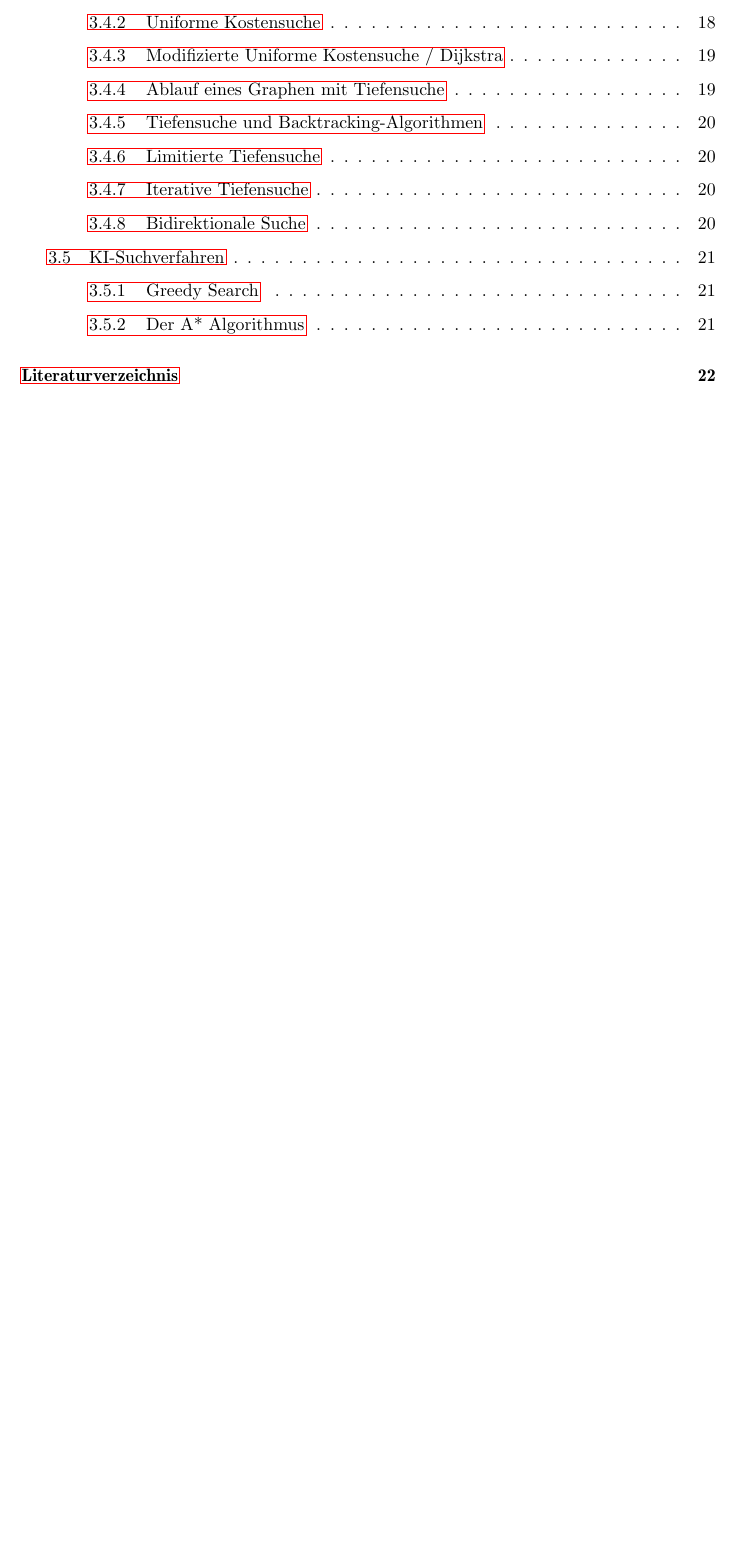
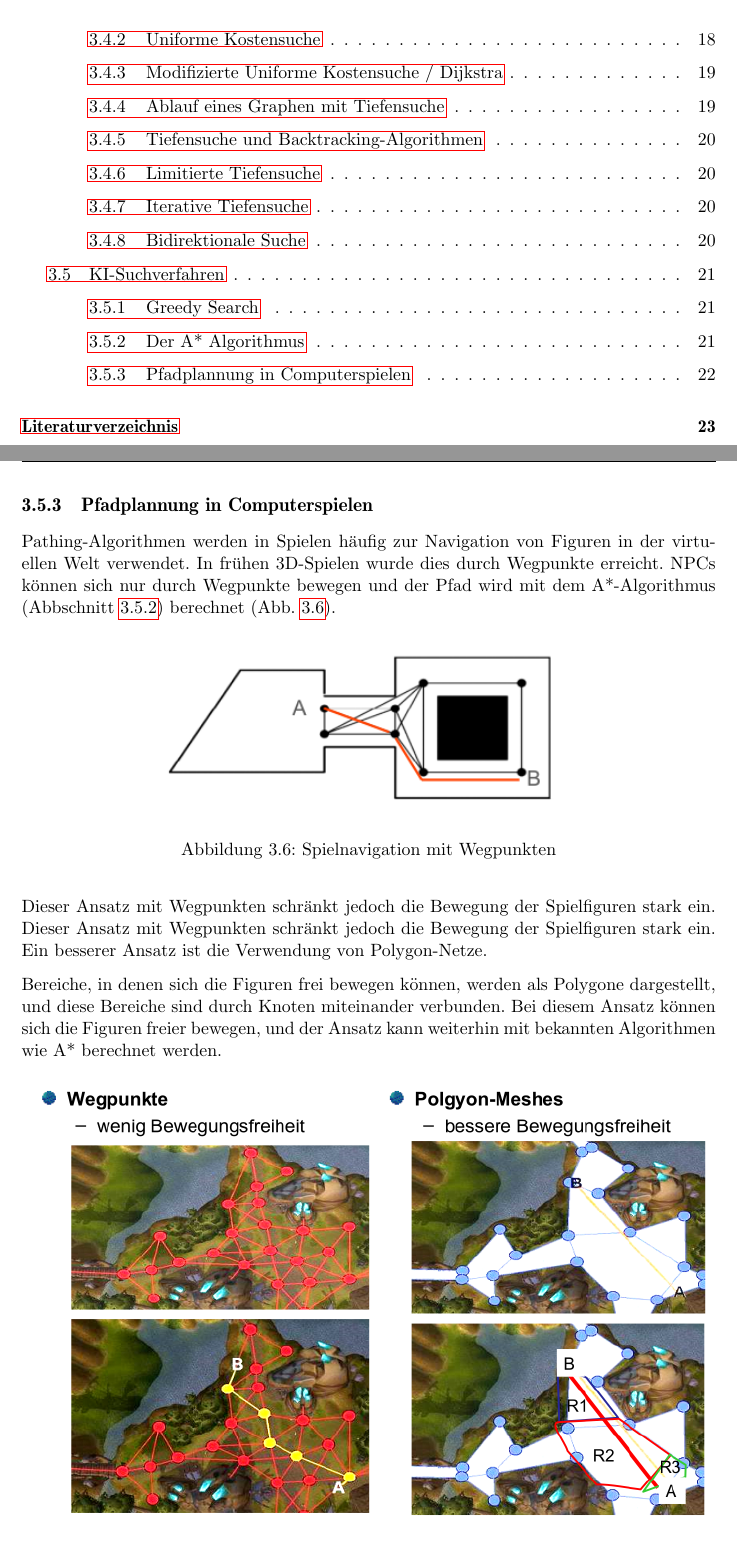
Before and after one commit to LaudemPax/MethodenKI, a LaTeX thesis (thesis.tex, which reads kapitel/3/kap_3.5.tex): part of page 3 of 25 before the commit and two parts of pages 3 and 24 of 25 after it, the two joined at a grey line, cut so that both start at the same text, the shorter picture padded with empty space. Compiled offline with pdfLaTeX; the source files are stored in an older character set and shown here as Unicode; a LaTeX package or settings file that is missing is left out.

Commit message:
Chap 3 done

```diff
--- a/kapitel/3/kap_3.5.tex
+++ b/kapitel/3/kap_3.5.tex
@@ -37,3 +37,25 @@ Ws ist auch möglich, die Gewichtung der Komponenten der A*-Kostenfunktion zu ä
 \[f(n) = \alpha * g(n) +  \beta * h(n)\]
 
 Wenn \(\beta\) viel größer als \(\alpha\) ist, dann nähert sich die Suche einer Greedy Search. Andersrum ist es ähnlich wie bei einer Bretiensuche.
+
+\subsection{Pfadplannung in Computerspielen}
+
+Pathing-Algorithmen werden in Spielen häufig zur Navigation von Figuren in der virtuellen Welt verwendet. In frühen 3D-Spielen wurde dies durch Wegpunkte erreicht. NPCs können sich nur durch Wegpunkte bewegen und der Pfad wird mit dem A*-Algorithmus (Abbschnitt~\ref{section:a-star}) berechnet (Abb.~\ref{fig:game-navigation-waypoitns}).
+
+\begin{figure}[H]
+    \centering
+    \includegraphics[width=0.6\textwidth]{figures/kap3/games-navigation-waypoints.png}
+    \caption{Spielnavigation mit Wegpunkten}
+    \label{fig:game-navigation-waypoitns}
+\end{figure}
+
+Dieser Ansatz mit Wegpunkten schränkt jedoch die Bewegung der Spielfiguren stark ein. Dieser Ansatz mit Wegpunkten schränkt jedoch die Bewegung der Spielfiguren stark ein. Ein besserer Ansatz ist die Verwendung von Polygon-Netze.
+
+Bereiche, in denen sich die Figuren frei bewegen können, werden als Polygone dargestellt, und diese Bereiche sind durch Knoten miteinander verbunden. Bei diesem Ansatz können sich die Figuren freier bewegen, und der Ansatz kann weiterhin mit bekannten Algorithmen wie A* berechnet werden.
+
+\begin{figure}[H]
+    \centering
+    \includegraphics[width=\textwidth]{figures/kap3/waypoints vs polygon.png}
+    \caption{Spielnavigation mit Polygon-Meshes vs Wegpunkte}
+    \label{fig:game-navigation-navmesh}
+\end{figure}
```
Also changed, not shown: README.md, figures/kap3/games-navigation-waypoints.png (added), figures/kap3/waypoints vs polygon.png (added), thesis.pdf, kapitel/3/kap_3.5.tex (2 more changed lines).
